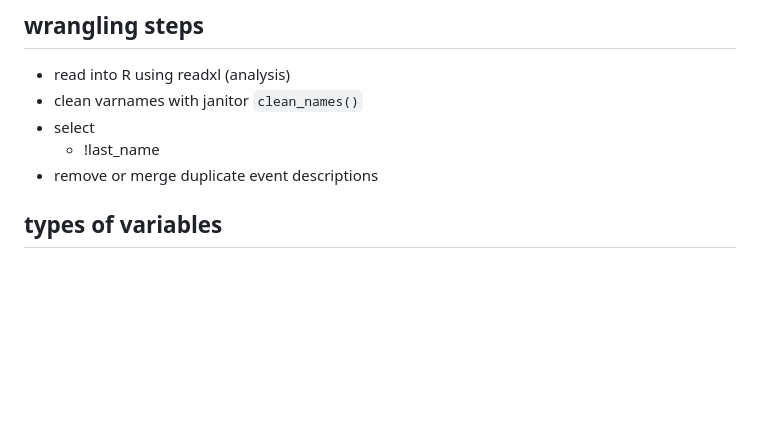
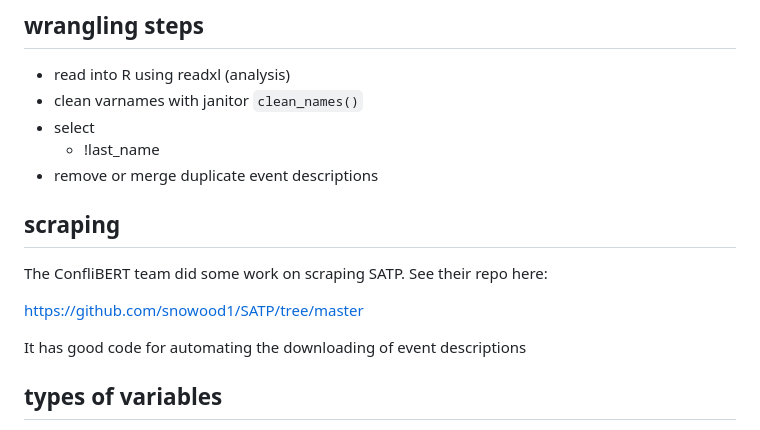
Before and after one commit to eteitelbaum/code-satp, a Markdown page: roadmap.md, the part around the change. Rendered like a GitHub page; blank space fills up the shorter version.

```diff
--- a/roadmap.md
+++ b/roadmap.md
@@ -5,6 +5,14 @@
 - select
     - !last_name
 - remove or merge duplicate event descriptions
+
+## scraping
+
+The ConfliBERT team did some work on scraping SATP. See their repo here:
+
+https://github.com/snowood1/SATP/tree/master
+
+It has good code for automating the downloading of event descriptions
 
 ## types of variables
 
```
Also changed, not shown: model-notes.md (+14 -0 lines).
